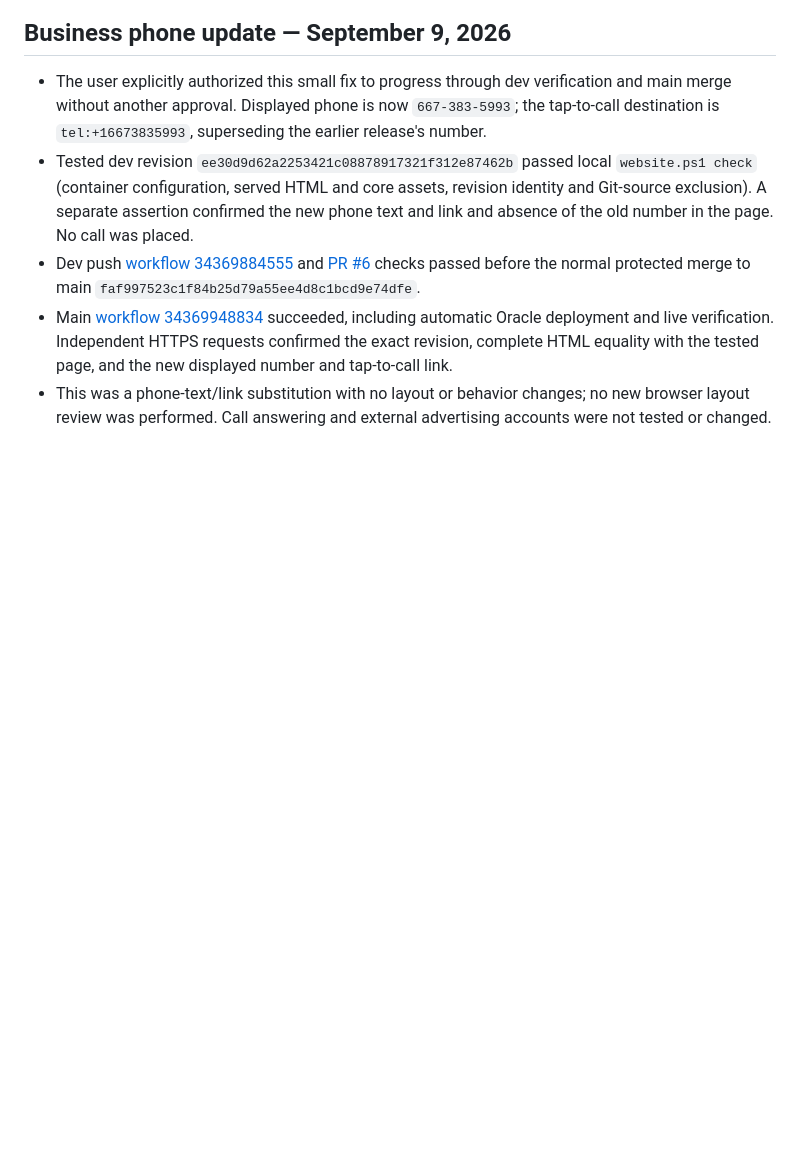
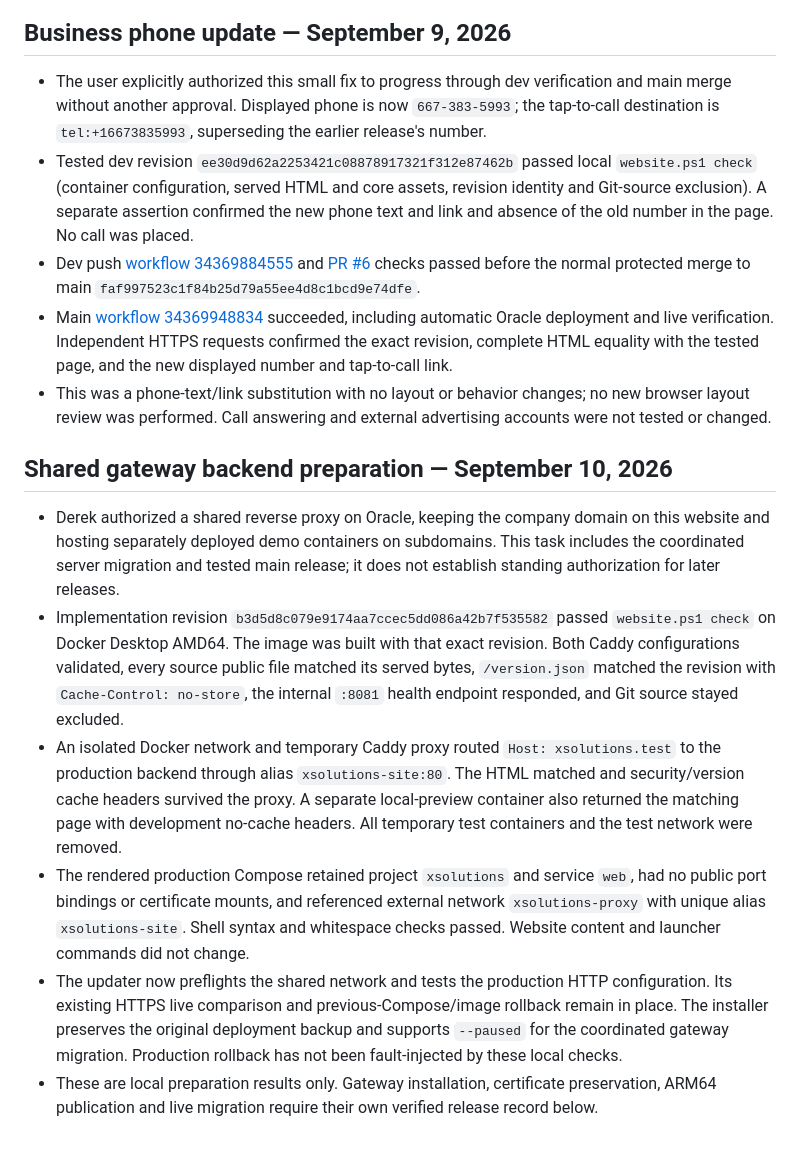
Before and after one commit to Derek-Sykes/xsolutions-website, a Markdown page: docs/VALIDATION.md, the part around the change. GitHub-like rendering; blank space fills up the shorter version.

Commit message:
Record shared gateway backend integration checks

```diff
--- a/docs/VALIDATION.md
+++ b/docs/VALIDATION.md
@@ -52,3 +52,12 @@ Five automatic main releases succeeded, including the actual finished page. Work
 - Dev push [workflow 34369884555](https://github.com/Derek-Sykes/xsolutions-website/actions/runs/34369884555) and [PR #6](https://github.com/Derek-Sykes/xsolutions-website/pull/6) checks passed before the normal protected merge to main `faf997523c1f84b25d79a55ee4d8c1bcd9e74dfe`.
 - Main [workflow 34369948834](https://github.com/Derek-Sykes/xsolutions-website/actions/runs/34369948834) succeeded, including automatic Oracle deployment and live verification. Independent HTTPS requests confirmed the exact revision, complete HTML equality with the tested page, and the new displayed number and tap-to-call link.
 - This was a phone-text/link substitution with no layout or behavior changes; no new browser layout review was performed. Call answering and external advertising accounts were not tested or changed.
+
+## Shared gateway backend preparation — September 10, 2026
+
+- Derek authorized a shared reverse proxy on Oracle, keeping the company domain on this website and hosting separately deployed demo containers on subdomains. This task includes the coordinated server migration and tested main release; it does not establish standing authorization for later releases.
+- Implementation revision `b3d5d8c079e9174aa7ccec5dd086a42b7f535582` passed `website.ps1 check` on Docker Desktop AMD64. The image was built with that exact revision. Both Caddy configurations validated, every source public file matched its served bytes, `/version.json` matched the revision with `Cache-Control: no-store`, the internal `:8081` health endpoint responded, and Git source stayed excluded.
+- An isolated Docker network and temporary Caddy proxy routed `Host: xsolutions.test` to the production backend through alias `xsolutions-site:80`. The HTML matched and security/version cache headers survived the proxy. A separate local-preview container also returned the matching page with development no-cache headers. All temporary test containers and the test network were removed.
+- The rendered production Compose retained project `xsolutions` and service `web`, had no public port bindings or certificate mounts, and referenced external network `xsolutions-proxy` with unique alias `xsolutions-site`. Shell syntax and whitespace checks passed. Website content and launcher commands did not change.
+- The updater now preflights the shared network and tests the production HTTP configuration. Its existing HTTPS live comparison and previous-Compose/image rollback remain in place. The installer preserves the original deployment backup and supports `--paused` for the coordinated gateway migration. Production rollback has not been fault-injected by these local checks.
+- These are local preparation results only. Gateway installation, certificate preservation, ARM64 publication and live migration require their own verified release record below.
```
